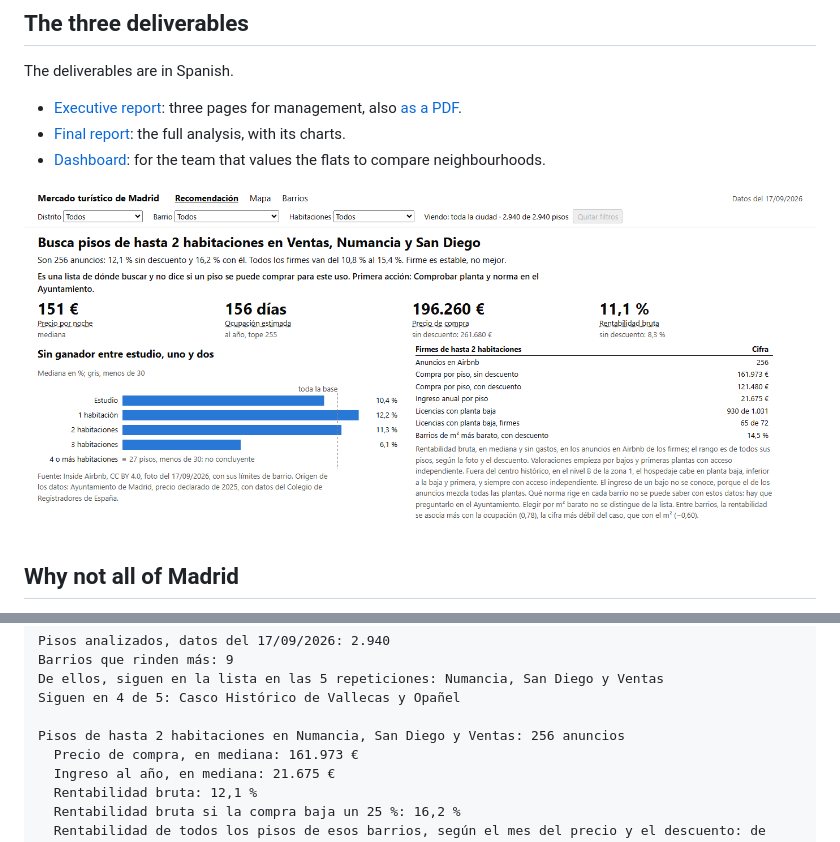
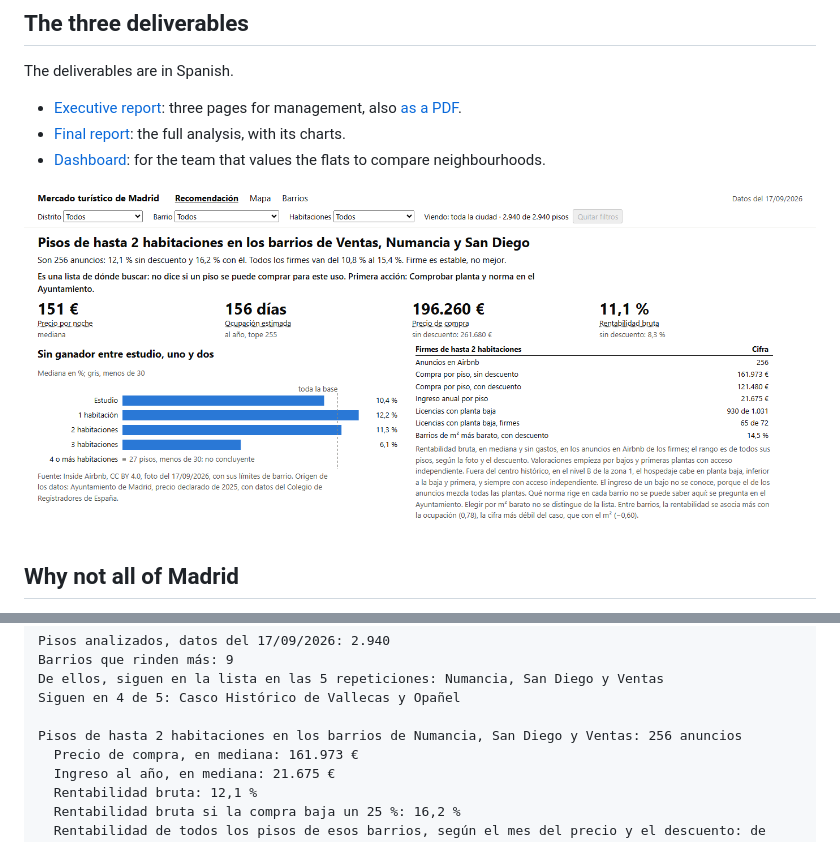
Before and after one commit to jleonceo/alquiler-turistico-madrid, a Markdown page: README.en.md, 2 parts joined by grey strips. GitHub-like rendering; pictures changed too: docs/img/cuadro_de_mando.png.

Commit message:
Los barrios se nombran como barrios

```diff
--- a/README.en.md
+++ b/README.en.md
@@ -73,7 +73,7 @@ Barrios que rinden más: 9
 De ellos, siguen en la lista en las 5 repeticiones: Numancia, San Diego y Ventas
 Siguen en 4 de 5: Casco Histórico de Vallecas y Opañel
 
-Pisos de hasta 2 habitaciones en Numancia, San Diego y Ventas: 256 anuncios
+Pisos de hasta 2 habitaciones en los barrios de Numancia, San Diego y Ventas: 256 anuncios
   Precio de compra, en mediana: 161.973 €
   Ingreso al año, en mediana: 21.675 €
   Rentabilidad bruta: 12,1 %
```
Also changed, not shown: README.md (+1 -1 lines), 11 other files.
